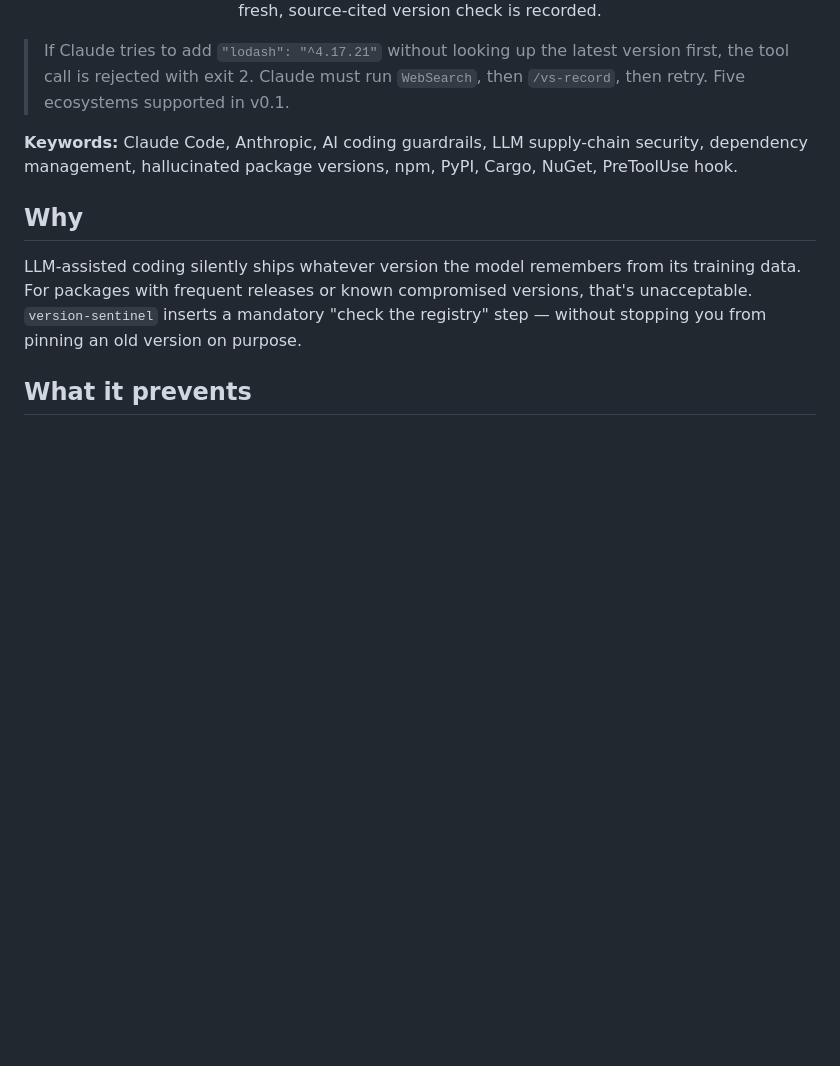
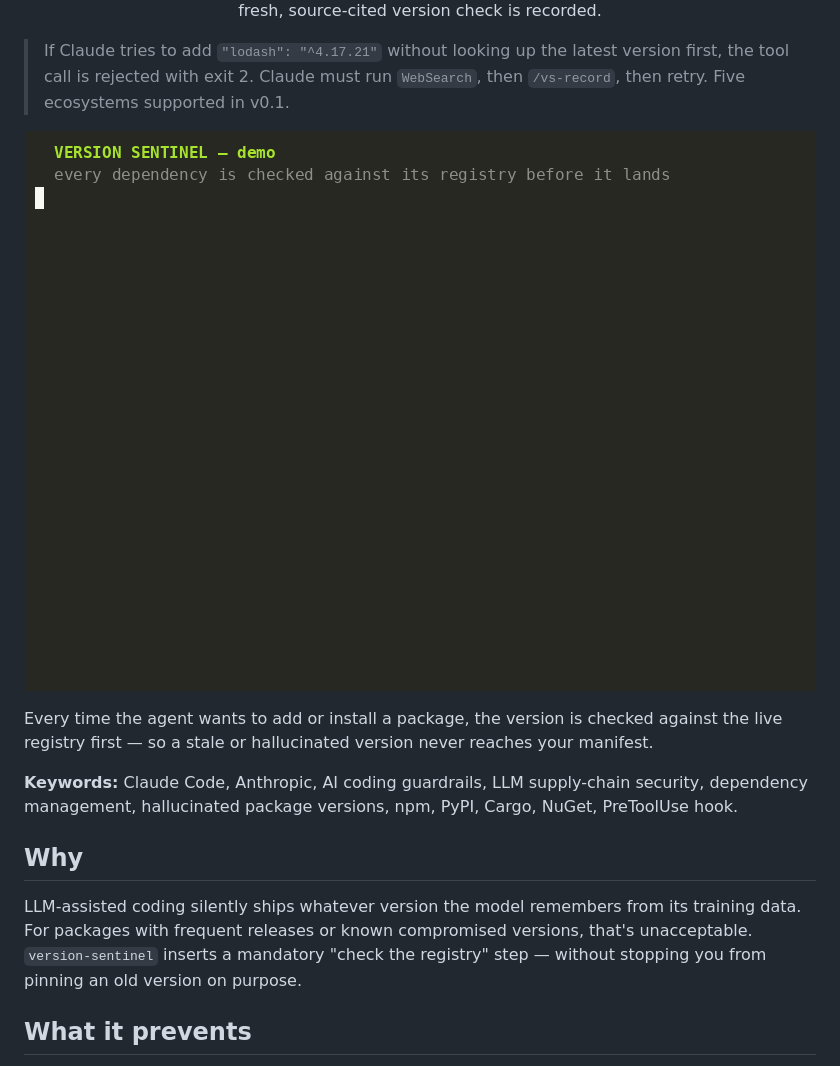
Before and after one commit to KSEGIT/Version-Sentinel, a Markdown page: README.md, the part around the change. GitHub-like rendering; pictures changed too: assets/demo.gif (added); blank space fills up the shorter version.

Commit message:
docs: add terminal demo GIF to README
Recorded with asciinema/agg from assets/demo/demo.sh, which runs the real
hook scripts: stale lodash@4.17.21 from training data is blocked, the agent
checks registry.npmjs.org (4.18.1), records the source, the verified install
proceeds, and the stale version stays blocked. Rerecord with:
asciinema rec --cols 100 --rows 28 --command 'bash demo.sh' vs-demo.cast &&
agg --speed 1.5 --font-size 16 --theme monokai vs-demo.cast ../demo.gif

```diff
--- a/README.md
+++ b/README.md
@@ -12,6 +12,12 @@
 <p align="center">Claude Code plugin that <strong>hard-blocks</strong> dependency additions, bumps, and downgrades until a fresh, source-cited version check is recorded.</p>
 
 > If Claude tries to add `"lodash": "^4.17.21"` without looking up the latest version first, the tool call is rejected with exit 2. Claude must run `WebSearch`, then `/vs-record`, then retry. Five ecosystems supported in v0.1.
+
+<p align="center">
+  <img src="assets/demo.gif" alt="Demo: the hook blocks npm install lodash@4.17.21 from memory, Claude checks the registry (4.18.1), records the source, and the verified install proceeds — the stale version stays blocked" width="800" />
+</p>
+
+Every time the agent wants to add or install a package, the version is checked against the live registry first — so a stale or hallucinated version never reaches your manifest.
 
 **Keywords:** Claude Code, Anthropic, AI coding guardrails, LLM supply-chain security, dependency management, hallucinated package versions, npm, PyPI, Cargo, NuGet, PreToolUse hook.
 
```
Also changed, not shown: 2 other files.
